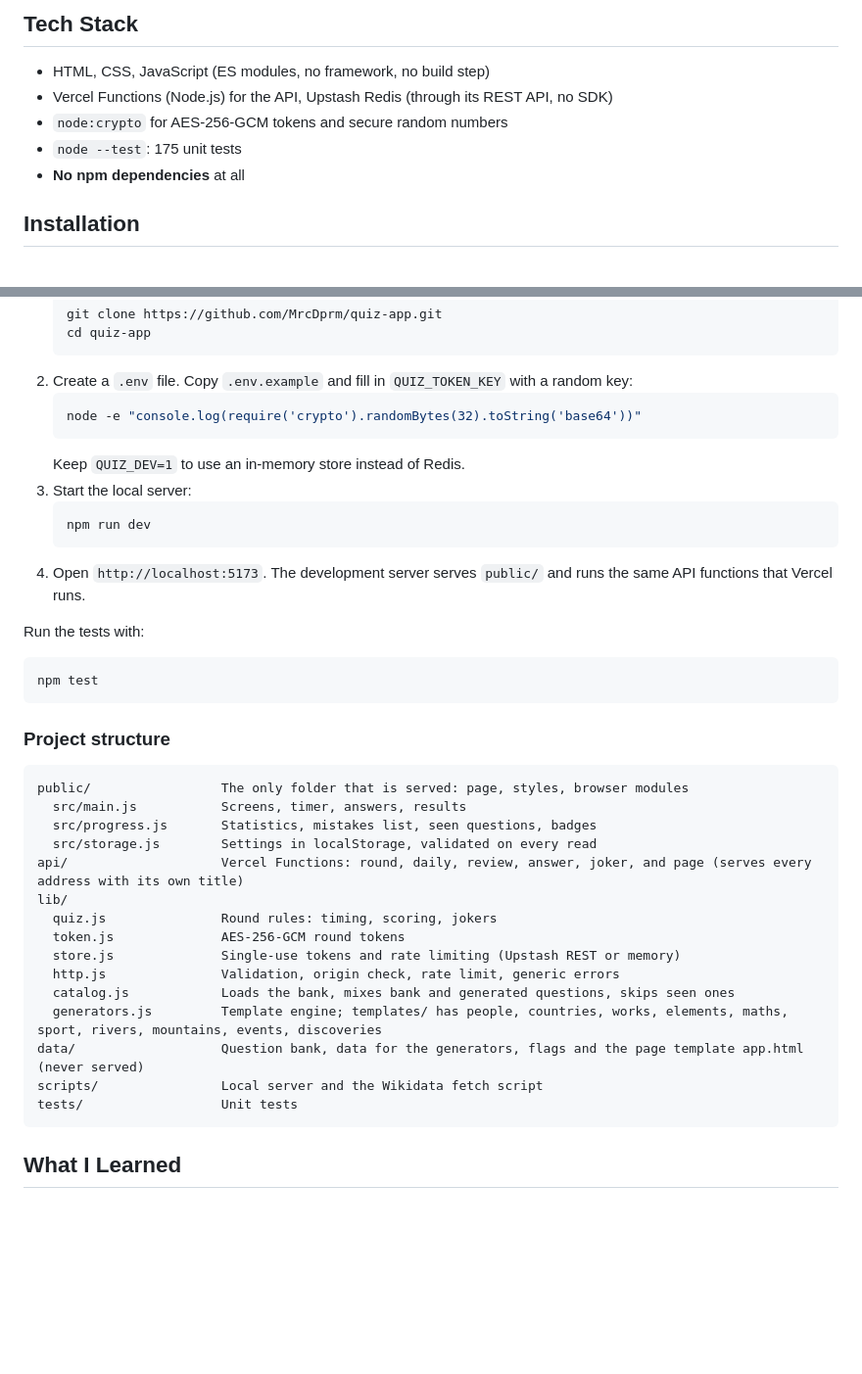
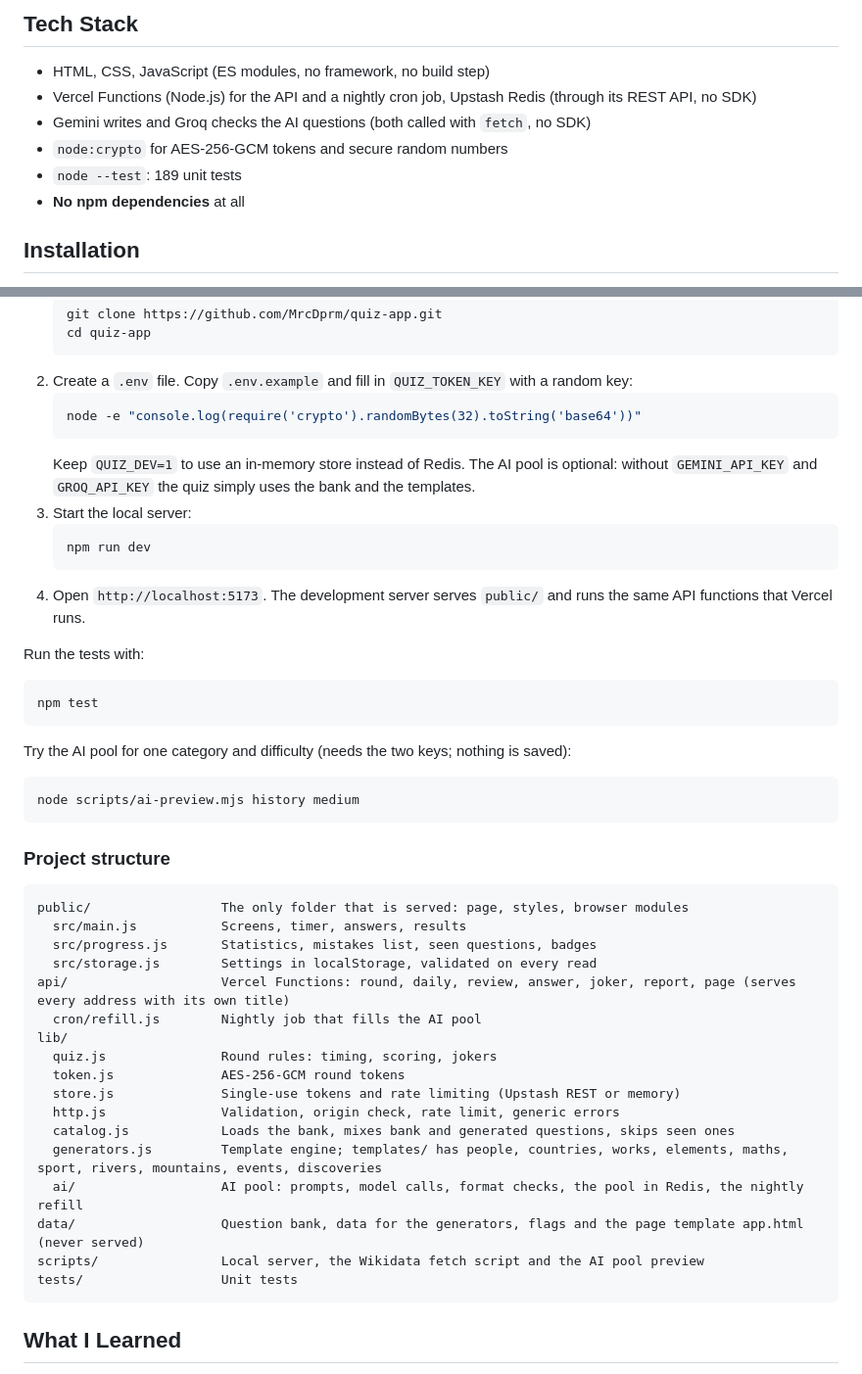
Before and after one commit to MrcDprm/quiz-app, a Markdown page: README.md, 2 parts joined by grey strips. Shown at 98% size. Rendered like a GitHub page; blank space fills up the shorter version.

````diff
--- a/README.md
+++ b/README.md
@@ -75,9 +76,10 @@ The whole quiz runs on the server (Vercel Functions).
 ## Tech Stack
 
 - HTML, CSS, JavaScript (ES modules, no framework, no build step)
-- Vercel Functions (Node.js) for the API, Upstash Redis (through its REST API, no SDK)
+- Vercel Functions (Node.js) for the API and a nightly cron job, Upstash Redis (through its REST API, no SDK)
+- Gemini writes and Groq checks the AI questions (both called with `fetch`, no SDK)
 - `node:crypto` for AES-256-GCM tokens and secure random numbers
-- `node --test`: 175 unit tests
+- `node --test`: 189 unit tests
 - **No npm dependencies** at all
 
 ## Installation
@@ -93,7 +95,7 @@ Play online at [quiz.miracdeprem.com](https://quiz.miracdeprem.com), or run it l
    ```bash
    node -e "console.log(require('crypto').randomBytes(32).toString('base64'))"
    ```
-   Keep `QUIZ_DEV=1` to use an in-memory store instead of Redis.
+   Keep `QUIZ_DEV=1` to use an in-memory store instead of Redis. The AI pool is optional: without `GEMINI_API_KEY` and `GROQ_API_KEY` the quiz simply uses the bank and the templates.
 3. Start the local server:
    ```bash
    npm run dev
@@ -105,6 +107,11 @@ Run the tests with:
 npm test
 ```
 
+Try the AI pool for one category and difficulty (needs the two keys; nothing is saved):
+```bash
+node scripts/ai-preview.mjs history medium
+```
+
 ### Project structure
 
 ```
@@ -112,7 +119,8 @@ public/                 The only folder that is served: page, styles, browser mo
   src/main.js           Screens, timer, answers, results
   src/progress.js       Statistics, mistakes list, seen questions, badges
   src/storage.js        Settings in localStorage, validated on every read
-api/                    Vercel Functions: round, daily, review, answer, joker, and page (serves every address with its own title)
+api/                    Vercel Functions: round, daily, review, answer, joker, report, page (serves every address with its own title)
+  cron/refill.js        Nightly job that fills the AI pool
 lib/
   quiz.js               Round rules: timing, scoring, jokers
   token.js              AES-256-GCM round tokens
@@ -120,8 +128,9 @@ lib/
   http.js               Validation, origin check, rate limit, generic errors
   catalog.js            Loads the bank, mixes bank and generated questions, skips seen ones
   generators.js         Template engine; templates/ has people, countries, works, elements, maths, sport, rivers, mountains, events, discoveries
+  ai/                   AI pool: prompts, model calls, format checks, the pool in Redis, the nightly refill
 data/                   Question bank, data for the generators, flags and the page template app.html (never served)
-scripts/                Local server and the Wikidata fetch script
+scripts/                Local server, the Wikidata fetch script and the AI pool preview
 tests/                  Unit tests
 ```
 
````
Also changed, not shown: other parts of README.md (+5 -3 lines), README.tr.md (+18 -8 lines).
